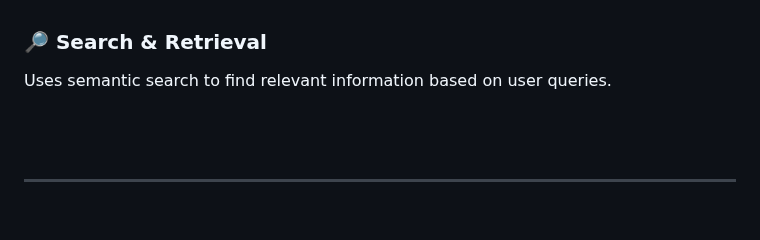
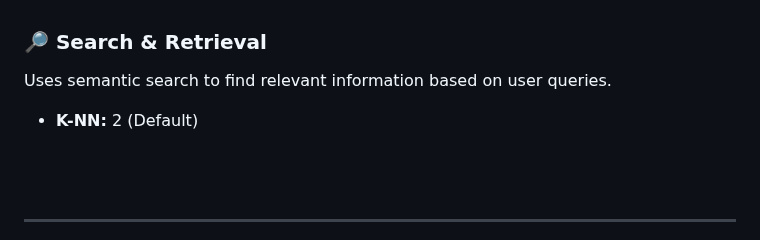
Before and after one commit to christivn/mebase, a Markdown page: README.md, the part around the change. GitHub-like rendering; blank space fills up the shorter version.

```diff
--- a/README.md
+++ b/README.md
@@ -120,6 +120,8 @@ Stores the embedded chunks in Supabase's vector database for fast and accurate q
 ### 🔎 Search & Retrieval
 Uses semantic search to find relevant information based on user queries.
 
+- **K-NN:** 2 (Default)
+
 <br><br>
 
 ---
```
